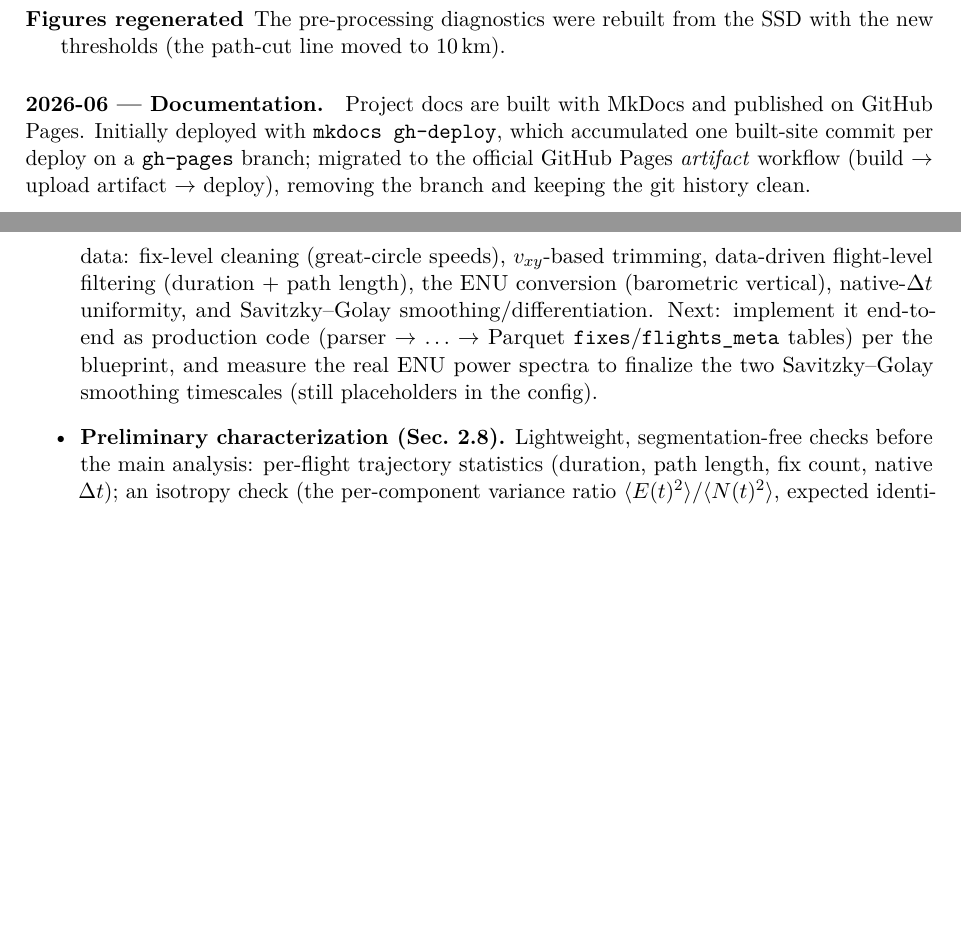
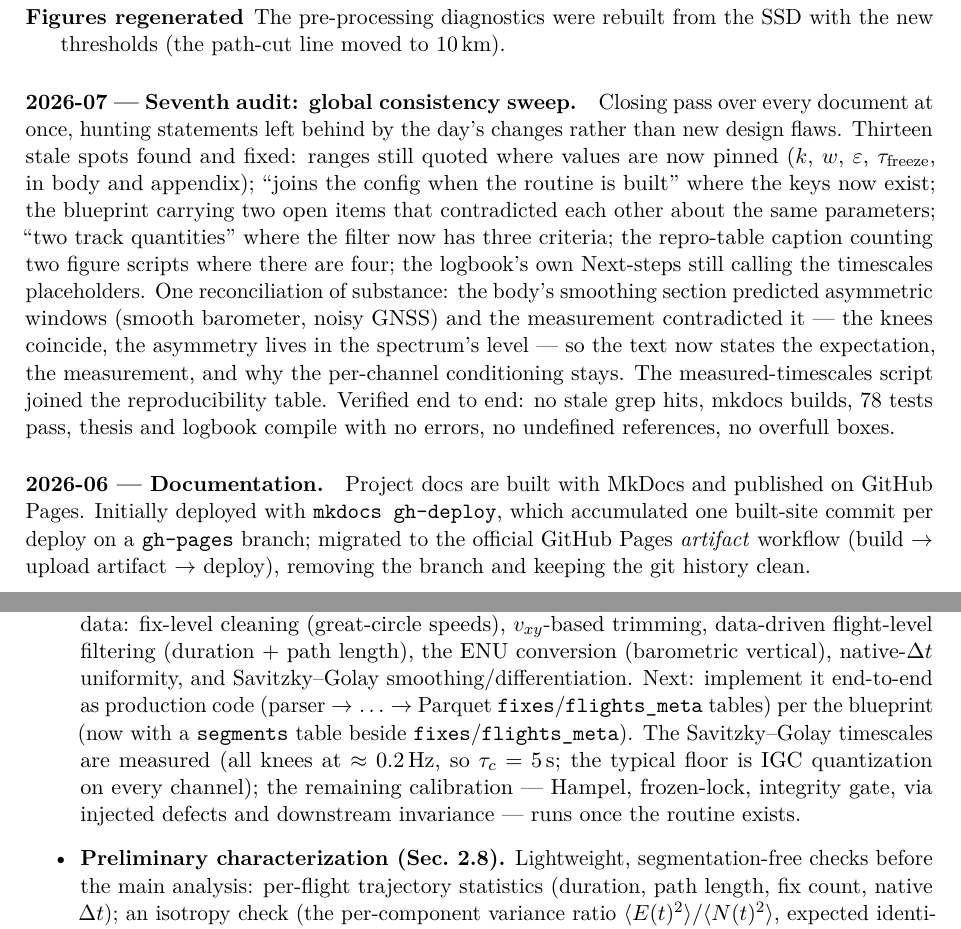
Before and after one commit to matteodisante/soaring-anomalous-transport, a LaTeX document (logbook/logbook.tex): two parts of pages 17 and 18 of 19, joined at a grey line, cut so that both start at the same text, the shorter picture padded with empty space. Compiled offline with pdfLaTeX.

Commit message:
logbook: seventh audit entry (global sweep)

```diff
--- a/logbook/logbook.tex
+++ b/logbook/logbook.tex
@@ -929,6 +929,22 @@ Goal: implementable through step (vii) included, no ranges left.
         with the new thresholds (the path-cut line moved to 10\,km).
 \end{description}
 
+\paragraph{2026-07 --- Seventh audit: global consistency sweep.}
+Closing pass over every document at once, hunting statements left behind by the day's
+changes rather than new design flaws. Thirteen stale spots found and fixed: ranges still
+quoted where values are now pinned ($k$, $w$, $\varepsilon$, $\tau_{\mathrm{freeze}}$, in
+body and appendix); ``joins the config when the routine is built'' where the keys now
+exist; the blueprint carrying two open items that contradicted each other about the same
+parameters; ``two track quantities'' where the filter now has three criteria; the
+repro-table caption counting two figure scripts where there are four; the logbook's own
+Next-steps still calling the timescales placeholders. One reconciliation of substance:
+the body's smoothing section predicted asymmetric windows (smooth barometer, noisy GNSS)
+and the measurement contradicted it --- the knees coincide, the asymmetry lives in the
+spectrum's level --- so the text now states the expectation, the measurement, and why the
+per-channel conditioning stays. The measured-timescales script joined the reproducibility
+table. Verified end to end: no stale grep hits, mkdocs builds, 78 tests pass, thesis and
+logbook compile with no errors, no undefined references, no overfull boxes.
+
 \paragraph{2026-06 --- Documentation.}
 Project docs are built with MkDocs and published on GitHub Pages. Initially deployed with
 \texttt{mkdocs gh-deploy}, which accumulated one built-site commit per deploy on a
@@ -962,8 +978,12 @@ phase splitting.
         vertical), native-$\Delta t$ uniformity, and Savitzky--Golay
         smoothing/differentiation. Next: implement it end-to-end as production code
         (parser $\to\dots\to$ Parquet \texttt{fixes}/\texttt{flights\_meta} tables) per
-        the blueprint, and measure the real ENU power spectra to finalize the two
-        Savitzky--Golay smoothing timescales (still placeholders in the config).
+        the blueprint (now with a \texttt{segments} table beside
+        \texttt{fixes}/\texttt{flights\_meta}). The Savitzky--Golay timescales are
+        measured (all knees at $\approx0.2$\,Hz, so $\tau_c=5$\,s; the typical floor is
+        IGC quantization on every channel); the remaining calibration --- Hampel,
+        frozen-lock, integrity gate, via injected defects and downstream invariance ---
+        runs once the routine exists.
   \item \textbf{Preliminary characterization (Sec.~2.8).} Lightweight, segmentation-free
         checks before the main analysis: per-flight trajectory statistics (duration, path
         length, fix count, native $\Delta t$); an isotropy check (the per-component
```
Also changed, not shown: logbook/generated/timeline.tex (+1 -0 lines), logbook/logbook.pdf.
